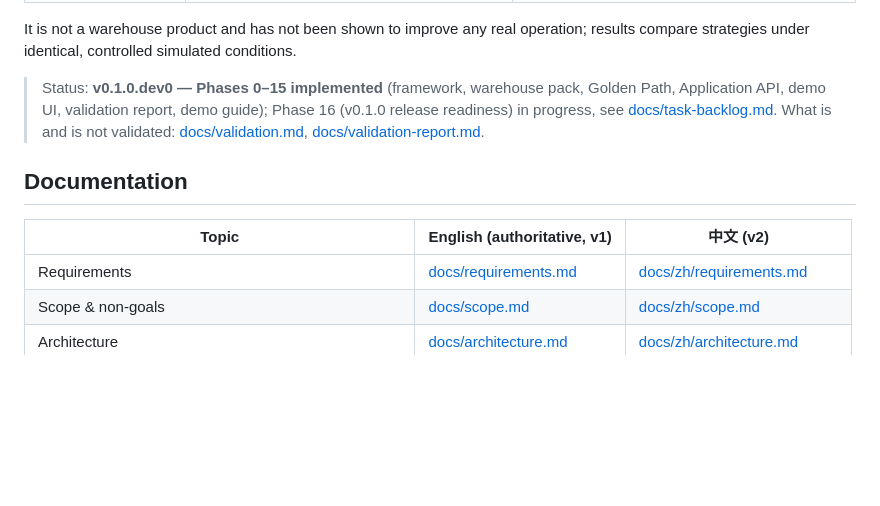
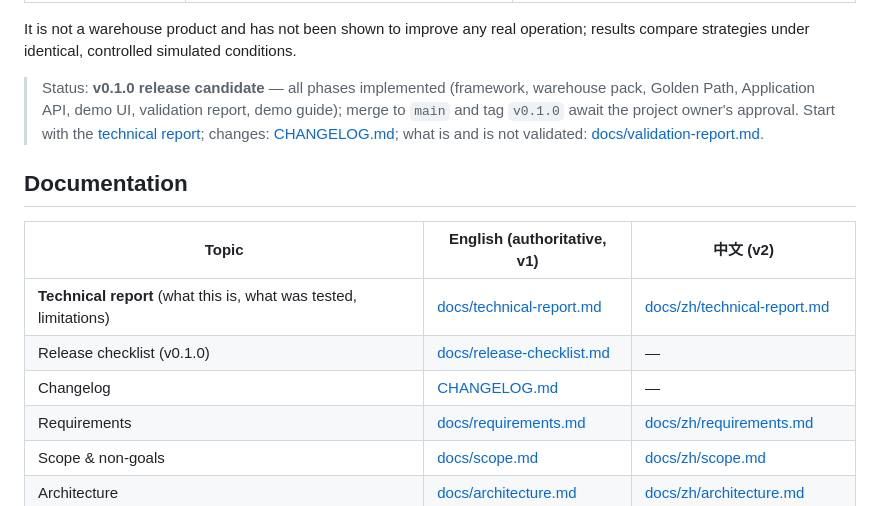
Before and after one commit to WZcit223/Project1, a Markdown page: README.md, the part around the change. Drawn GitHub-style; blank space fills up the shorter version.

```diff
--- a/README.md
+++ b/README.md
@@ -19,15 +19,19 @@ data. Keep three things apart:
 It is not a warehouse product and has not been shown to improve any real operation; results compare
 strategies under identical, controlled simulated conditions.
 
-> Status: **v0.1.0.dev0 — Phases 0–15 implemented** (framework, warehouse pack, Golden Path, Application
-> API, demo UI, validation report, demo guide); Phase 16 (v0.1.0 release readiness) in progress, see
-> [docs/task-backlog.md](docs/task-backlog.md). What is and is not validated:
-> [docs/validation.md](docs/validation.md), [docs/validation-report.md](docs/validation-report.md).
+> Status: **v0.1.0 release candidate** — all phases implemented (framework, warehouse pack, Golden
+> Path, Application API, demo UI, validation report, demo guide); merge to `main` and tag `v0.1.0`
+> await the project owner's approval. Start with the [technical report](docs/technical-report.md);
+> changes: [CHANGELOG.md](CHANGELOG.md); what is and is not validated:
+> [docs/validation-report.md](docs/validation-report.md).
 
 ## Documentation
 
 | Topic | English (authoritative, v1) | 中文 (v2) |
 |---|---|---|
+| **Technical report** (what this is, what was tested, limitations) | [docs/technical-report.md](docs/technical-report.md) | [docs/zh/technical-report.md](docs/zh/technical-report.md) |
+| Release checklist (v0.1.0) | [docs/release-checklist.md](docs/release-checklist.md) | — |
+| Changelog | [CHANGELOG.md](CHANGELOG.md) | — |
 | Requirements | [docs/requirements.md](docs/requirements.md) | [docs/zh/requirements.md](docs/zh/requirements.md) |
 | Scope & non-goals | [docs/scope.md](docs/scope.md) | [docs/zh/scope.md](docs/zh/scope.md) |
 | Architecture | [docs/architecture.md](docs/architecture.md) | [docs/zh/architecture.md](docs/zh/architecture.md) |
```
Also changed, not shown: docs/release-checklist.md (added, +81 -0 lines).
